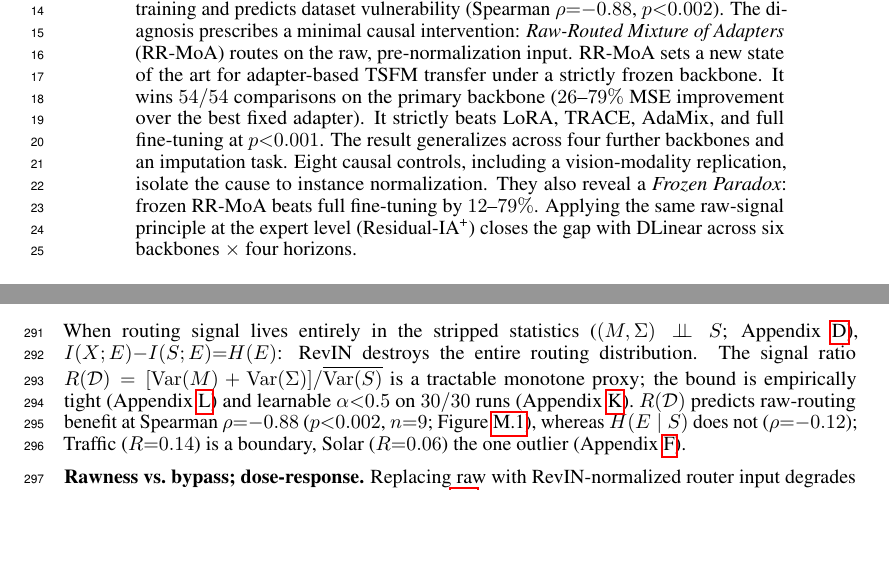
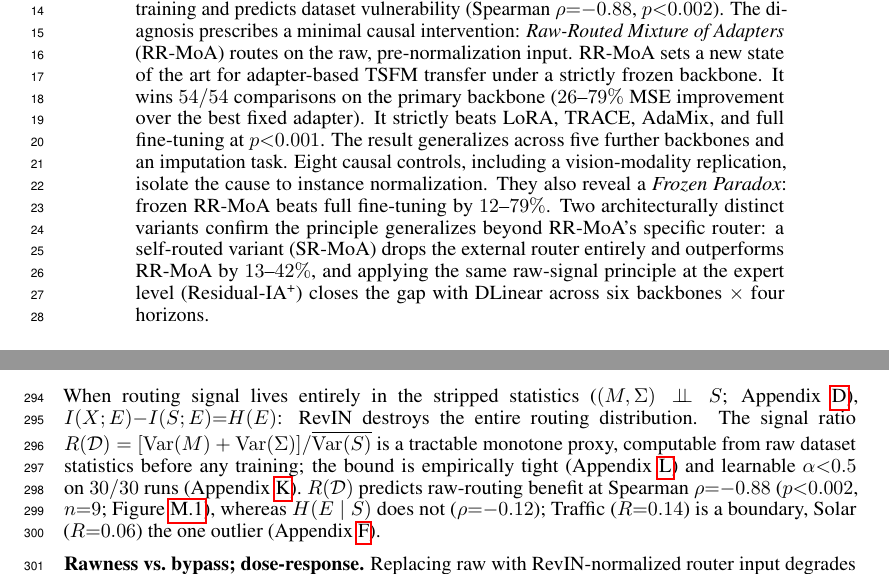
Before and after one commit to henryph24/neuralips26, a LaTeX paper (main.tex): two parts of pages 1 and 8 of 51, joined at a grey line, cut so that both start at the same text, the shorter picture padded with empty space. Compiled offline with pdfLaTeX.

Commit message:
docs(abstract): surface SR-MoA, fix backbone count to five, mark R(D) as pre-training computable
- Add SR-MoA mention alongside Residual-IA+ in abstract closing clause (both architectural variants now visible from abstract, not deferred)
- Correct "four further backbones" -> "five further backbones" to match main body (MOMENT-large, Moirai, Moirai-MoE, Chronos, Timer-XL)
- Annotate R(D) in Sec 4.2 as "computable from raw dataset statistics before any training" so the pre-training computability advertised in abstract is also stated in main body
- Sync abstract_portal.txt to mirror main.tex abstract

Entire-Checkpoint: c4c91aea2e48

```diff
--- a/main.tex
+++ b/main.tex
@@ -55,7 +55,7 @@
 \maketitle
 
 \begin{abstract}
-Many time series foundation models (TSFMs) adapt to a target dataset by attaching a single trainable head to a frozen backbone. A single head is one-size-fits-all, yet target series mix heterogeneous regimes that a single head may underfit. The natural upgrade is to replace the single head with a mixture-of-experts (MoE) head whose router dispatches each window to a specialist. This upgrade fails on instance-normalized backbones, a dominant TSFM design class that strips each window's mean and variance before encoding. We call this failure \emph{normalization-induced routing collapse}. Once joint training makes even one backbone transformer block trainable, routing entropy falls to $0.000$. Every input is sent to a single expert; the rest are never activated. A $720$-run sweep across standard MoE rescue mechanisms recovers at most $10.9\%$ MSE, $2.7\times$ worse than our causal intervention. The failure is in the router's input, not its optimization. We formalize this via a mutual-information decomposition. The resulting signal-ratio statistic is computable before training and predicts dataset vulnerability (Spearman $\rho{=}{-}0.88$, $p{<}0.002$). The diagnosis prescribes a minimal causal intervention: \emph{Raw-Routed Mixture of Adapters} (RR-MoA) routes on the raw, pre-normalization input. RR-MoA sets a new state of the art for adapter-based TSFM transfer under a strictly frozen backbone. It wins $54/54$ comparisons on the primary backbone ($26$--$79\%$ MSE improvement over the best fixed adapter). It strictly beats LoRA, TRACE, AdaMix, and full fine-tuning at $p{<}0.001$. The result generalizes across four further backbones and an imputation task. Eight causal controls, including a vision-modality replication, isolate the cause to instance normalization. They also reveal a \emph{Frozen Paradox}: frozen RR-MoA beats full fine-tuning by $12$--$79\%$. Applying the same raw-signal principle at the expert level (Residual-IA\textsuperscript{+}) closes the gap with DLinear across six backbones $\times$ four horizons.
+Many time series foundation models (TSFMs) adapt to a target dataset by attaching a single trainable head to a frozen backbone. A single head is one-size-fits-all, yet target series mix heterogeneous regimes that a single head may underfit. The natural upgrade is to replace the single head with a mixture-of-experts (MoE) head whose router dispatches each window to a specialist. This upgrade fails on instance-normalized backbones, a dominant TSFM design class that strips each window's mean and variance before encoding. We call this failure \emph{normalization-induced routing collapse}. Once joint training makes even one backbone transformer block trainable, routing entropy falls to $0.000$. Every input is sent to a single expert; the rest are never activated. A $720$-run sweep across standard MoE rescue mechanisms recovers at most $10.9\%$ MSE, $2.7\times$ worse than our causal intervention. The failure is in the router's input, not its optimization. We formalize this via a mutual-information decomposition. The resulting signal-ratio statistic is computable before training and predicts dataset vulnerability (Spearman $\rho{=}{-}0.88$, $p{<}0.002$). The diagnosis prescribes a minimal causal intervention: \emph{Raw-Routed Mixture of Adapters} (RR-MoA) routes on the raw, pre-normalization input. RR-MoA sets a new state of the art for adapter-based TSFM transfer under a strictly frozen backbone. It wins $54/54$ comparisons on the primary backbone ($26$--$79\%$ MSE improvement over the best fixed adapter). It strictly beats LoRA, TRACE, AdaMix, and full fine-tuning at $p{<}0.001$. The result generalizes across five further backbones and an imputation task. Eight causal controls, including a vision-modality replication, isolate the cause to instance normalization. They also reveal a \emph{Frozen Paradox}: frozen RR-MoA beats full fine-tuning by $12$--$79\%$. Two architecturally distinct variants confirm the principle generalizes beyond RR-MoA's specific router: a self-routed variant (SR-MoA) drops the external router entirely and outperforms RR-MoA by $13$--$42\%$, and applying the same raw-signal principle at the expert level (Residual-IA\textsuperscript{+}) closes the gap with DLinear across six backbones $\times$ four horizons.
 \end{abstract}
 
 \section{Introduction}
@@ -492,7 +492,7 @@ Consider a $2$-expert MoE with backbone $\mathbf{h}{=}A\mathbf{x}$, router $p{=}
 Let $X$ be a random input window, $E \in \{1,\ldots,K\}$ the expert assignment produced by any deterministic router, $S = (X - M)/\Sigma$ the RevIN-normalized shape. \emph{(i) Exact decomposition:} $I(X;E) - I(S;E) = I(M,\Sigma;E\mid S) \geq 0$. \emph{(ii) Quantitative bound (no independence assumption):} $I(X;E) - I(S;E) \geq I(M,\Sigma;E) - I(M,\Sigma;S)$, with $\varepsilon := I(M,\Sigma;S) \geq 0$ capturing residual leakage of stripped statistics through the shape; equality iff $(M,\Sigma) \perp\!\!\!\perp S \mid E$.
 \end{observation}
 
-When routing signal lives entirely in the stripped statistics ($(M,\Sigma)\perp\!\!\!\perp S$; Appendix~\ref{app:proofs}), $I(X;E){-}I(S;E){=}H(E)$: RevIN destroys the entire routing distribution. The signal ratio $R(\mathcal{D}) = [\mathrm{Var}(M)+\mathrm{Var}(\Sigma)]/\overline{\mathrm{Var}(S)}$ is a tractable monotone proxy; the bound is empirically tight (Appendix~\ref{app:mi_tightness}) and learnable $\alpha{<}0.5$ on $30/30$ runs (Appendix~\ref{app:learnable_alpha}). $R(\mathcal{D})$ predicts raw-routing benefit at Spearman $\rho{=}{-}0.88$ ($p{<}0.002$, $n{=}9$; Figure~\ref{fig:signal_ratio}), whereas $H(E\mid S)$ does not ($\rho{=}{-}0.12$); Traffic ($R{=}0.14$) is a boundary, Solar ($R{=}0.06$) the one outlier (Appendix~\ref{app:routing_ablations}).
+When routing signal lives entirely in the stripped statistics ($(M,\Sigma)\perp\!\!\!\perp S$; Appendix~\ref{app:proofs}), $I(X;E){-}I(S;E){=}H(E)$: RevIN destroys the entire routing distribution. The signal ratio $R(\mathcal{D}) = [\mathrm{Var}(M)+\mathrm{Var}(\Sigma)]/\overline{\mathrm{Var}(S)}$ is a tractable monotone proxy, computable from raw dataset statistics before any training; the bound is empirically tight (Appendix~\ref{app:mi_tightness}) and learnable $\alpha{<}0.5$ on $30/30$ runs (Appendix~\ref{app:learnable_alpha}). $R(\mathcal{D})$ predicts raw-routing benefit at Spearman $\rho{=}{-}0.88$ ($p{<}0.002$, $n{=}9$; Figure~\ref{fig:signal_ratio}), whereas $H(E\mid S)$ does not ($\rho{=}{-}0.12$); Traffic ($R{=}0.14$) is a boundary, Solar ($R{=}0.06$) the one outlier (Appendix~\ref{app:routing_ablations}).
 
 {\looseness=-1 \textbf{Rawness vs.\ bypass; dose-response.} Replacing raw with RevIN-normalized router input degrades MSE by $60$--$88\%$ while entropy stays high (Table~\ref{tab:router_input}): the router needs the stripped statistics' \emph{content}, not the bypass. The interpolation $\mathbf{x}_\alpha = (1{-}\alpha)\mathbf{x}_\text{raw} + \alpha\,\text{RevIN}(\mathbf{x}_\text{raw})$ shows a phase transition at $\alpha{\to}1$ (Figure~\ref{fig:dose_response}; $150$ runs; SNR-onset $\alpha^*{\approx}0.40$, Appendix~\ref{app:prop2_depth}); a temporal-shuffle ablation confirms routing depends on $(M,\Sigma)$, not temporal ordering (Appendix~\ref{app:routing_ablations}).}
 
```
Also changed, not shown: abstract_portal.txt (+1 -1 lines).
